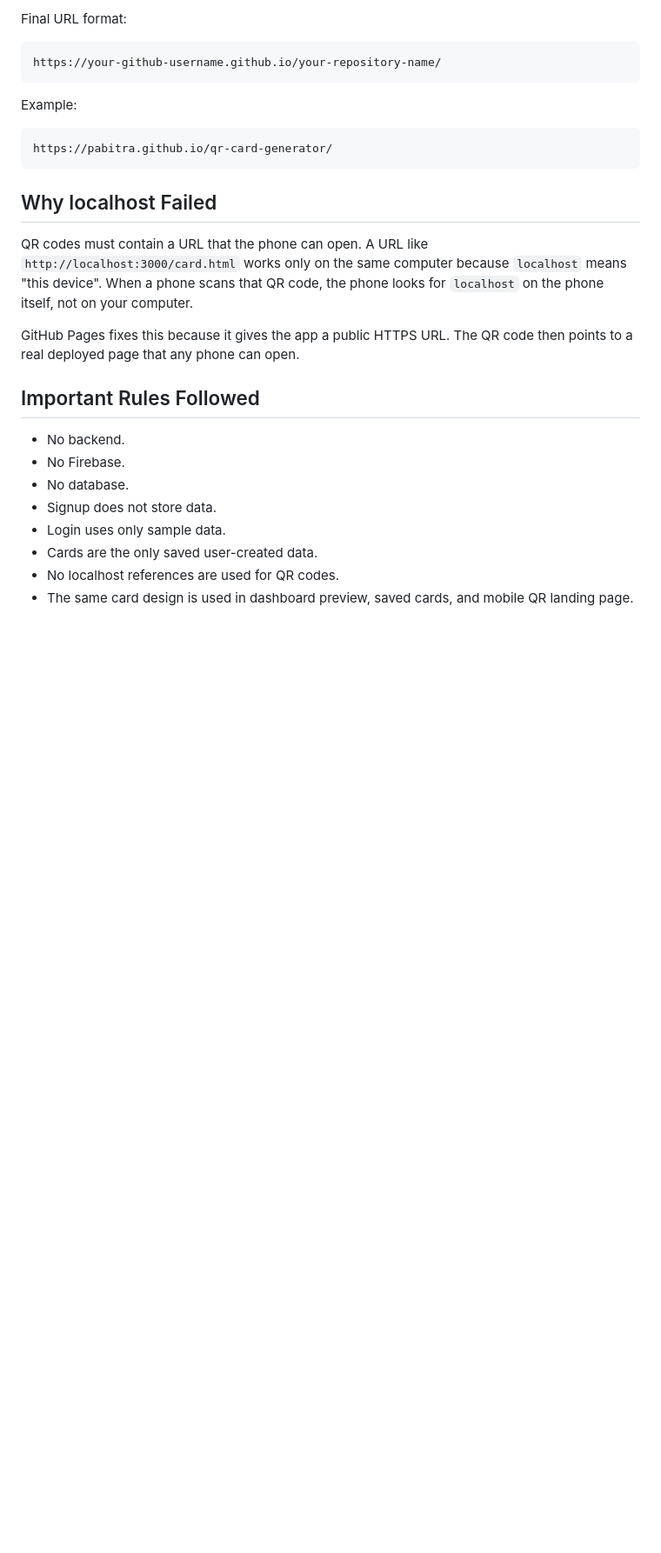
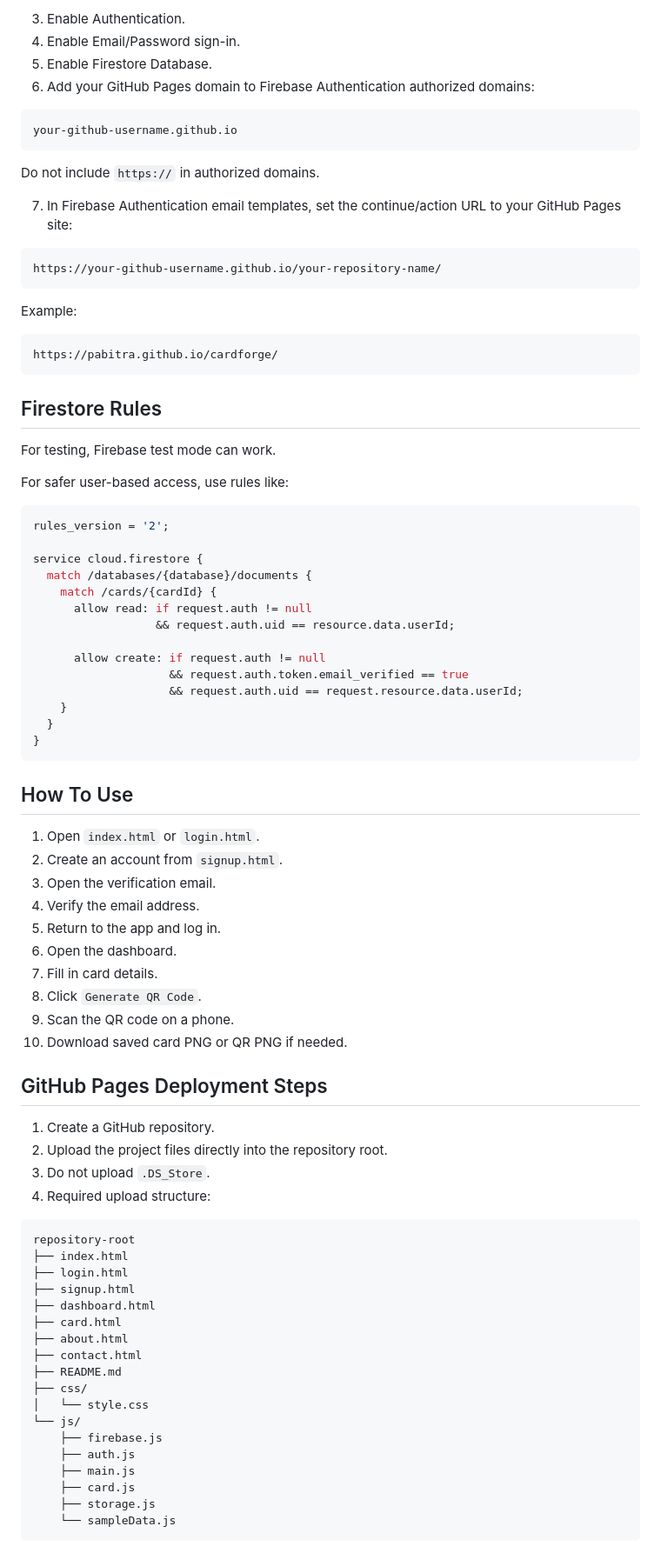
Before and after one commit to pabitra-hota/Digital-Business-Card-Generator, a Markdown page: README.md, the part around one of its changes. Shown at 87% size. GitHub-like rendering; blank space fills up the shorter version.

````diff
--- a/README.md
+++ b/README.md
@@ -154,5 +170,16 @@ This lets the card open correctly on a phone after scanning the QR code.
 
-Final URL format:
+3. Enable Authentication.
+4. Enable Email/Password sign-in.
+5. Enable Firestore Database.
+6. Add your GitHub Pages domain to Firebase Authentication authorized domains:
+
+```text
+your-github-username.github.io
+```
+
+Do not include `https://` in authorized domains.
+
+7. In Firebase Authentication email templates, set the continue/action URL to your GitHub Pages site:
 
 ```text
 https://your-github-username.github.io/your-repository-name/
@@ -161,21 +188,70 @@ https://your-github-username.github.io/your-repository-name/
 Example:
 
 ```text
-https://pabitra.github.io/qr-card-generator/
+https://pabitra.github.io/cardforge/
 ```
 
-## Why localhost Failed
+## Firestore Rules
 
-QR codes must contain a URL that the phone can open. A URL like `http://localhost:3000/card.html` works only on the same computer because `localhost` means "this device". When a phone scans that QR code, the phone looks for `localhost` on the phone itself, not on your computer.
+For testing, Firebase test mode can work.
 
-GitHub Pages fixes this because it gives the app a public HTTPS URL. The QR code then points to a real deployed page that any phone can open.
+For safer user-based access, use rules like:
 
-## Important Rules Followed
+```js
+rules_version = '2';
 
-- No backend.
-- No Firebase.
-- No database.
-- Signup does not store data.
-- Login uses only sample data.
-- Cards are the only saved user-created data.
-- No localhost references are used for QR codes.
+service cloud.firestore {
+  match /databases/{database}/documents {
+    match /cards/{cardId} {
+      allow read: if request.auth != null
+                  && request.auth.uid == resource.data.userId;
+
+      allow create: if request.auth != null
+                    && request.auth.token.email_verified == true
+                    && request.auth.uid == request.resource.data.userId;
+    }
+  }
+}
+```
+
+## How To Use
+
+1. Open `index.html` or `login.html`.
+2. Create an account from `signup.html`.
+3. Open the verification email.
+4. Verify the email address.
+5. Return to the app and log in.
+6. Open the dashboard.
+7. Fill in card details.
+8. Click `Generate QR Code`.
+9. Scan the QR code on a phone.
+10. Download saved card PNG or QR PNG if needed.
+
+## GitHub Pages Deployment Steps
+
+1. Create a GitHub repository.
+2. Upload the project files directly into the repository root.
+3. Do not upload `.DS_Store`.
+4. Required upload structure:
+
+```text
+repository-root
+├── index.html
+├── login.html
+├── signup.html
+├── dashboard.html
+├── card.html
+├── about.html
+├── contact.html
+├── README.md
+├── css/
+│   └── style.css
+└── js/
+    ├── firebase.js
+    ├── auth.js
+    ├── main.js
+    ├── card.js
+    ├── storage.js
+    └── sampleData.js
+```
+
````
Also changed, not shown: other parts of README.md (+136 -85 lines).
